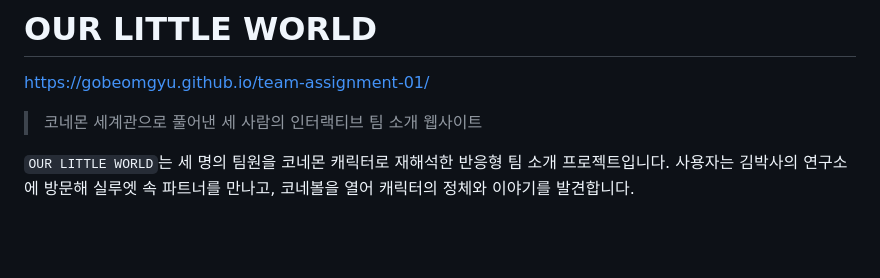
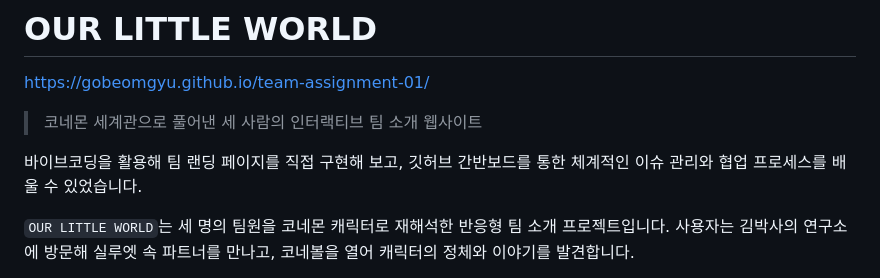
Before and after one commit to gobeomgyu/team-assignment-01, a Markdown page: README.md, the part around the change. GitHub-like rendering; blank space fills up the shorter version.

```diff
--- a/README.md
+++ b/README.md
@@ -3,6 +3,8 @@
 https://gobeomgyu.github.io/team-assignment-01/
 
 > 코네몬 세계관으로 풀어낸 세 사람의 인터랙티브 팀 소개 웹사이트
+
+바이브코딩을 활용해 팀 랜딩 페이지를 직접 구현해 보고, 깃허브 간반보드를 통한 체계적인 이슈 관리와 협업 프로세스를 배울 수 있었습니다.
 
 `OUR LITTLE WORLD`는 세 명의 팀원을 코네몬 캐릭터로 재해석한 반응형 팀 소개 프로젝트입니다. 사용자는 김박사의 연구소에 방문해 실루엣 속 파트너를 만나고, 코네볼을 열어 캐릭터의 정체와 이야기를 발견합니다.
 
```
